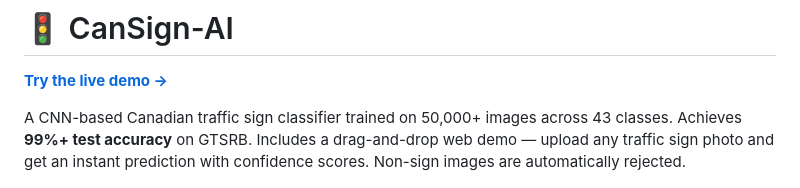
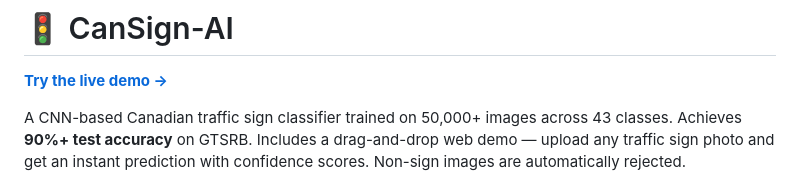
Before and after one commit to ubp-as/CanSign-AI, a Markdown page: README.md, the part around the change. Drawn GitHub-style.

```diff
--- a/README.md
+++ b/README.md
@@ -2,7 +2,7 @@
 
 **[Try the live demo →](https://huggingface.co/spaces/ubp-as/CanSign-AI)**
 
-A CNN-based Canadian traffic sign classifier trained on 50,000+ images across 43 classes. Achieves **99%+ test accuracy** on GTSRB. Includes a drag-and-drop web demo — upload any traffic sign photo and get an instant prediction with confidence scores. Non-sign images are automatically rejected.
+A CNN-based Canadian traffic sign classifier trained on 50,000+ images across 43 classes. Achieves **90%+ test accuracy** on GTSRB. Includes a drag-and-drop web demo — upload any traffic sign photo and get an instant prediction with confidence scores. Non-sign images are automatically rejected.
 
 ![Web Demo](preview.png)
 
```
